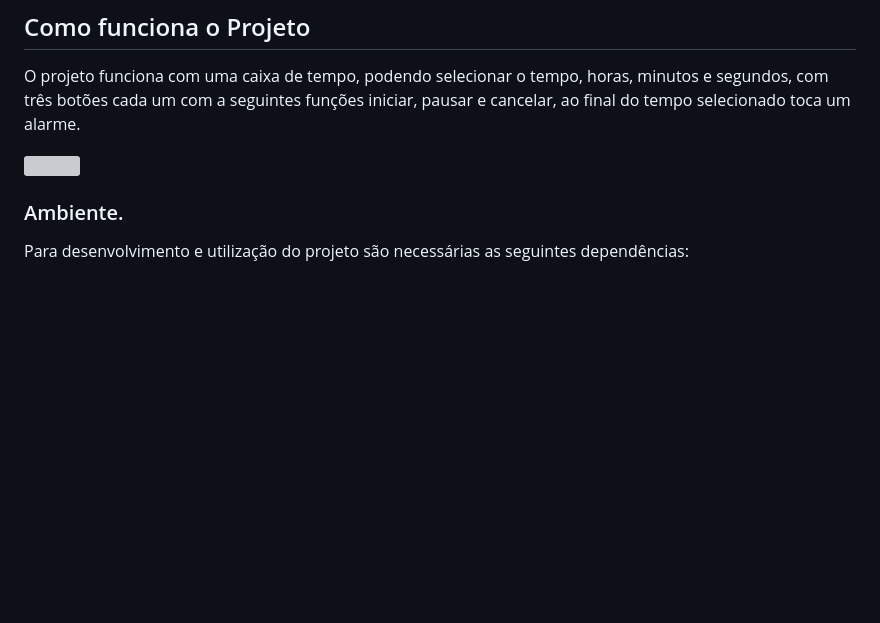
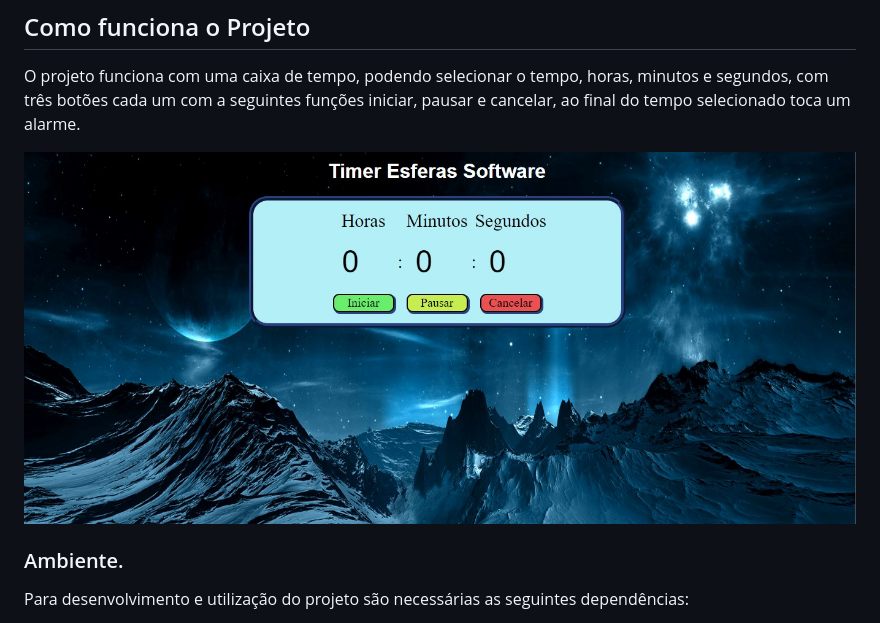
Before and after one commit to Emerson143/Timer-com-HTML-CSS-JS, a Markdown page: README.md, the part around the change. Rendered like a GitHub page; pictures changed too: Captura de tela 2022-10-01 112924.jpg (added); blank space fills up the shorter version; grey boxes are pictures that could not be loaded.

Commit message:
foto do readme

```diff
--- a/README.md
+++ b/README.md
@@ -11,7 +11,8 @@
 
  O projeto funciona com uma caixa de tempo, podendo selecionar o tempo,  horas, minutos e segundos, com três botões cada um com a seguintes funções iniciar, pausar e cancelar, ao final do tempo selecionado toca um alarme.
 
- ![](perfeita.jpg)
+ ![](Captura%20de%20tela%202022-10-01%20112924.jpg)
+
 ### Ambiente.
 
 Para desenvolvimento e utilização do projeto são necessárias as seguintes dependências:
```
